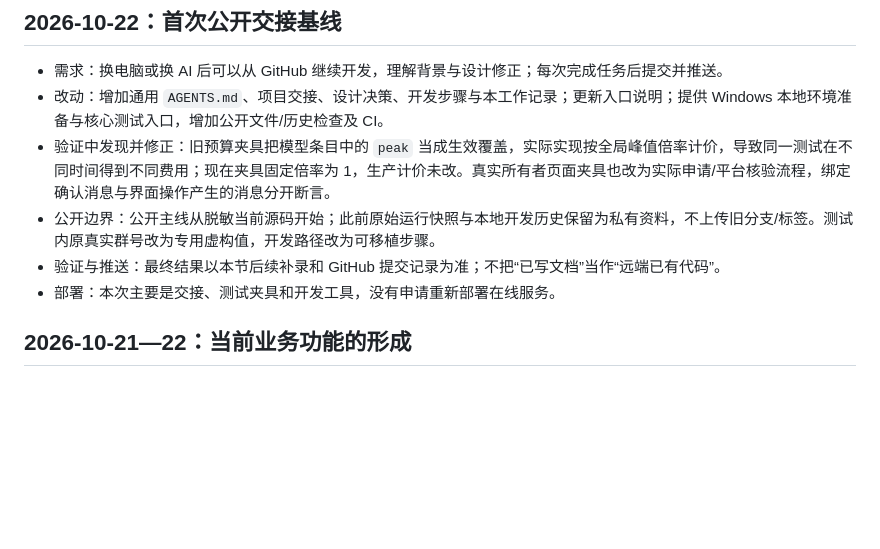
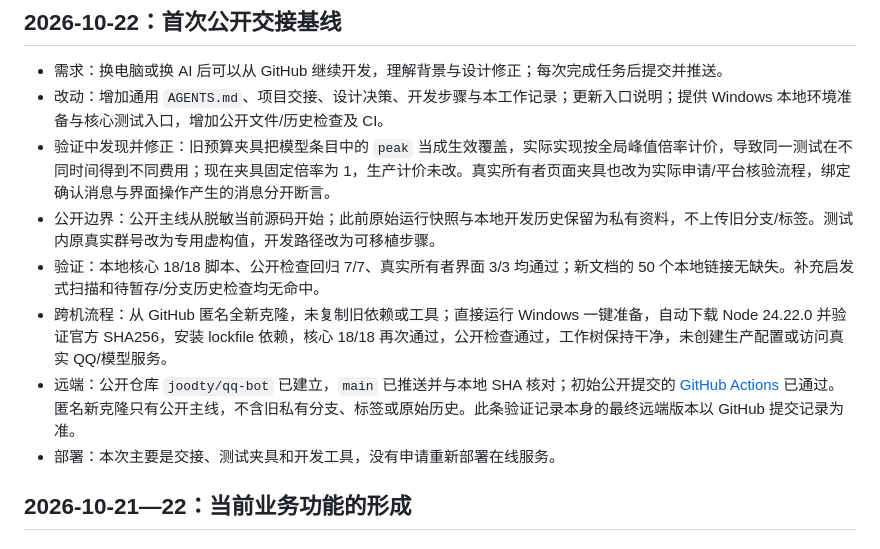
Before and after one commit to joodty/qq-bot, a Markdown page: docs/WORK_LOG.md, the part around the change. Drawn GitHub-style; blank space fills up the shorter version.

Commit message:
Record fresh public clone bootstrap and verification results

```diff
--- a/docs/WORK_LOG.md
+++ b/docs/WORK_LOG.md
@@ -8,7 +8,9 @@
 - 改动：增加通用 `AGENTS.md`、项目交接、设计决策、开发步骤与本工作记录；更新入口说明；提供 Windows 本地环境准备与核心测试入口，增加公开文件/历史检查及 CI。
 - 验证中发现并修正：旧预算夹具把模型条目中的 `peak` 当成生效覆盖，实际实现按全局峰值倍率计价，导致同一测试在不同时间得到不同费用；现在夹具固定倍率为 1，生产计价未改。真实所有者页面夹具也改为实际申请/平台核验流程，绑定确认消息与界面操作产生的消息分开断言。
 - 公开边界：公开主线从脱敏当前源码开始；此前原始运行快照与本地开发历史保留为私有资料，不上传旧分支/标签。测试内原真实群号改为专用虚构值，开发路径改为可移植步骤。
-- 验证与推送：最终结果以本节后续补录和 GitHub 提交记录为准；不把“已写文档”当作“远端已有代码”。
+- 验证：本地核心 18/18 脚本、公开检查回归 7/7、真实所有者界面 3/3 均通过；新文档的 50 个本地链接无缺失。补充启发式扫描和待暂存/分支历史检查均无命中。
+- 跨机流程：从 GitHub 匿名全新克隆，未复制旧依赖或工具；直接运行 Windows 一键准备，自动下载 Node 24.22.0 并验证官方 SHA256，安装 lockfile 依赖，核心 18/18 再次通过，公开检查通过，工作树保持干净，未创建生产配置或访问真实 QQ/模型服务。
+- 远端：公开仓库 `joodty/qq-bot` 已建立，`main` 已推送并与本地 SHA 核对；初始公开提交的 [GitHub Actions](https://github.com/joodty/qq-bot/actions/runs/39704104398) 已通过。匿名新克隆只有公开主线，不含旧私有分支、标签或原始历史。此条验证记录本身的最终远端版本以 GitHub 提交记录为准。
 - 部署：本次主要是交接、测试夹具和开发工具，没有申请重新部署在线服务。
 
 ## 2026-10-21—22：当前业务功能的形成
```
